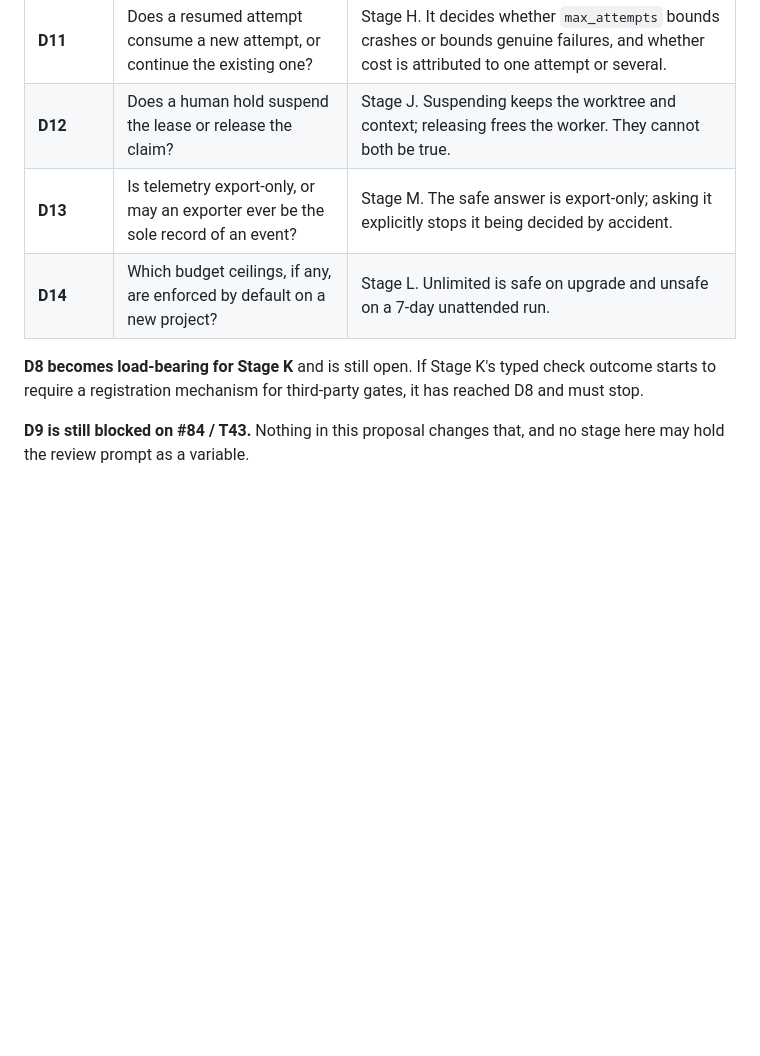
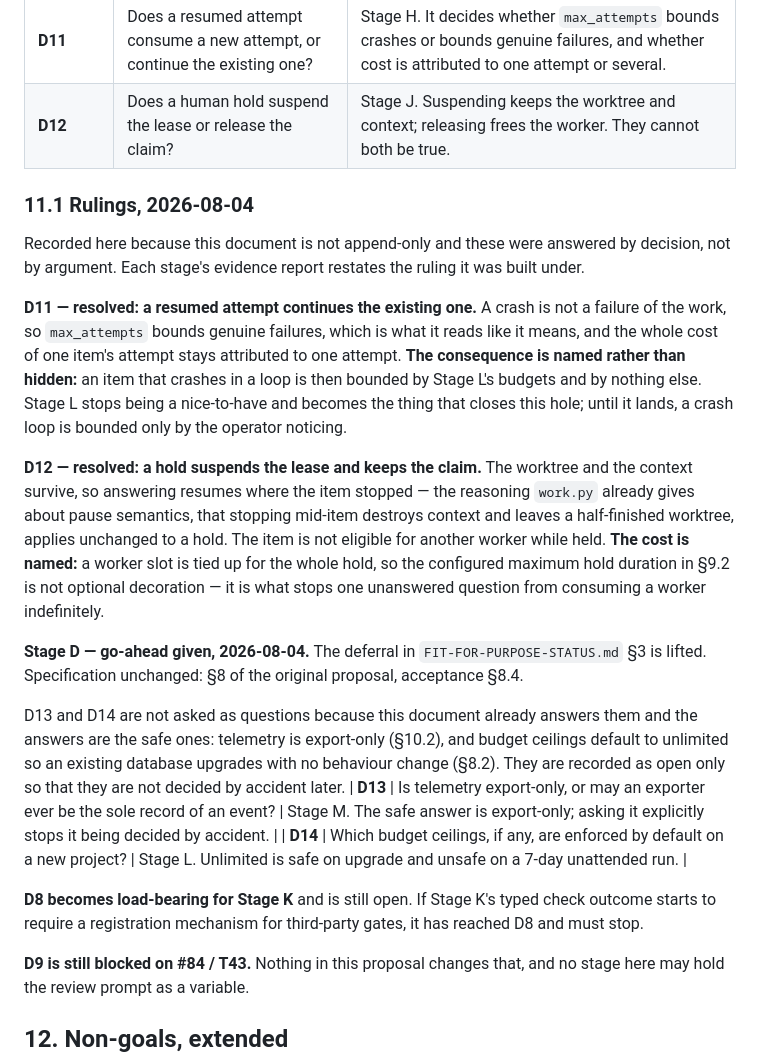
Before and after one commit to TheDancingDeveloper-org/agent-harness, a Markdown page: docs/PROPOSAL-2026-08-finish-then-extend.md, the part around the change. Drawn GitHub-style; blank space fills up the shorter version.

Commit message:
docs: record the D11 and D12 rulings and the stage D go-ahead

```diff
--- a/docs/PROPOSAL-2026-08-finish-then-extend.md
+++ b/docs/PROPOSAL-2026-08-finish-then-extend.md
@@ -512,6 +512,39 @@ They follow D1–D10's numbering.
 |---|---|---|
 | **D11** | Does a resumed attempt consume a new attempt, or continue the existing one? | Stage H. It decides whether `max_attempts` bounds crashes or bounds genuine failures, and whether cost is attributed to one attempt or several. |
 | **D12** | Does a human hold suspend the lease or release the claim? | Stage J. Suspending keeps the worktree and context; releasing frees the worker. They cannot both be true. |
+
+### 11.1 Rulings, 2026-08-04
+
+Recorded here because this document is not append-only and these were answered
+by decision, not by argument. Each stage's evidence report restates the ruling
+it was built under.
+
+**D11 — resolved: a resumed attempt continues the existing one.** A crash is
+not a failure of the work, so `max_attempts` bounds genuine failures, which is
+what it reads like it means, and the whole cost of one item's attempt stays
+attributed to one attempt. **The consequence is named rather than hidden:** an
+item that crashes in a loop is then bounded by Stage L's budgets and by nothing
+else. Stage L stops being a nice-to-have and becomes the thing that closes this
+hole; until it lands, a crash loop is bounded only by the operator noticing.
+
+**D12 — resolved: a hold suspends the lease and keeps the claim.** The worktree
+and the context survive, so answering resumes where the item stopped — the
+reasoning `work.py` already gives about pause semantics, that stopping mid-item
+destroys context and leaves a half-finished worktree, applies unchanged to a
+hold. The item is not eligible for another worker while held. **The cost is
+named:** a worker slot is tied up for the whole hold, so the configured maximum
+hold duration in §9.2 is not optional decoration — it is what stops one
+unanswered question from consuming a worker indefinitely.
+
+**Stage D — go-ahead given, 2026-08-04.** The deferral in
+`FIT-FOR-PURPOSE-STATUS.md` §3 is lifted. Specification unchanged: §8 of the
+original proposal, acceptance §8.4.
+
+D13 and D14 are not asked as questions because this document already answers
+them and the answers are the safe ones: telemetry is export-only (§10.2), and
+budget ceilings default to unlimited so an existing database upgrades with no
+behaviour change (§8.2). They are recorded as open only so that they are not
+decided by accident later.
 | **D13** | Is telemetry export-only, or may an exporter ever be the sole record of an event? | Stage M. The safe answer is export-only; asking it explicitly stops it being decided by accident. |
 | **D14** | Which budget ceilings, if any, are enforced by default on a new project? | Stage L. Unlimited is safe on upgrade and unsafe on a 7-day unattended run. |
 
```
